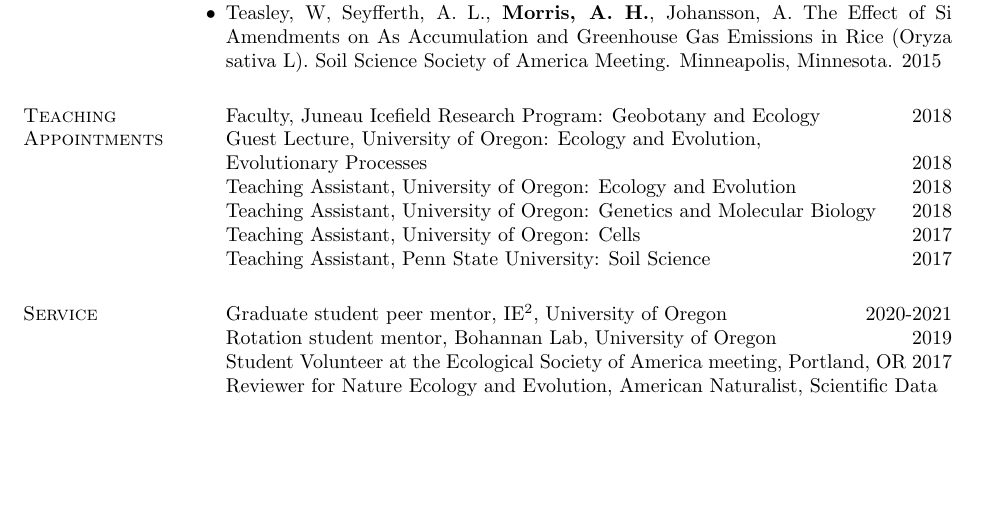
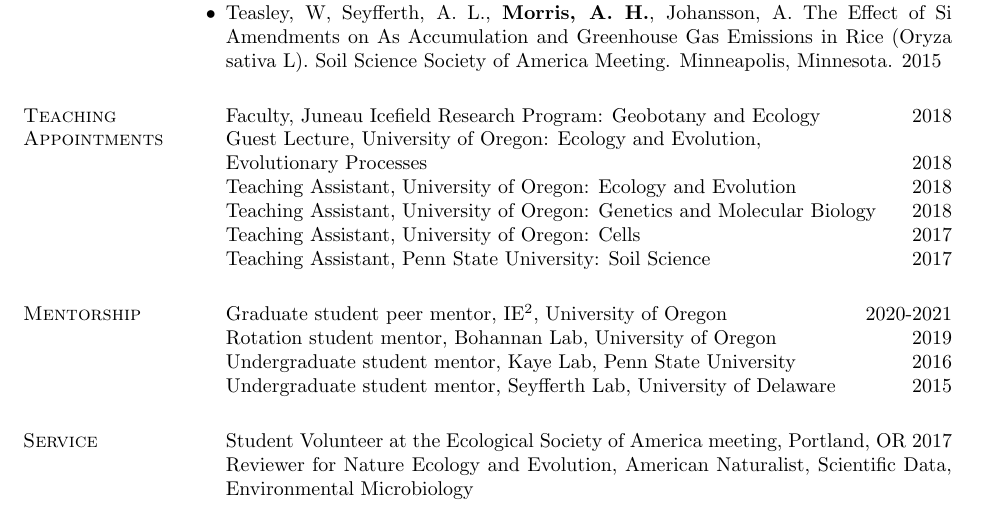
Before and after one commit to amorris28/curriculum_vitae, a LaTeX CV (Morris_CV.tex): part of page 2 of 2, cut so that both start at the same text, the shorter picture padded with empty space. Compiled offline with pdfLaTeX.

Commit message:
update menotrship and service

```diff
--- a/Morris_CV.tex
+++ b/Morris_CV.tex
@@ -457,12 +457,18 @@
 \end{innerlist}
 \end{comment}
 
-\section{Service}
+\section{Mentorship}
 \begin{innerlist}
 \item[] Graduate student peer mentor, IE$^2$, University of Oregon \hfill 2020-2021
 \item[] Rotation student mentor, Bohannan Lab, University of Oregon \hfill 2019
+\item[] Undergraduate student mentor, Kaye Lab, Penn State University \hfill 2016
+\item[] Undergraduate student mentor, Seyfferth Lab, University of Delaware \hfill 2015
+
+\end{innerlist}
+\section{Service}
+\begin{innerlist}
 \item[] Student Volunteer at the Ecological Society of America meeting, Portland, OR \hfill 2017
-\item[] Reviewer for Nature Ecology and Evolution, American Naturalist, Scientific Data
+\item[] Reviewer for Nature Ecology and Evolution, American Naturalist, Scientific Data, Environmental Microbiology
 \end{innerlist}
 
 
```
